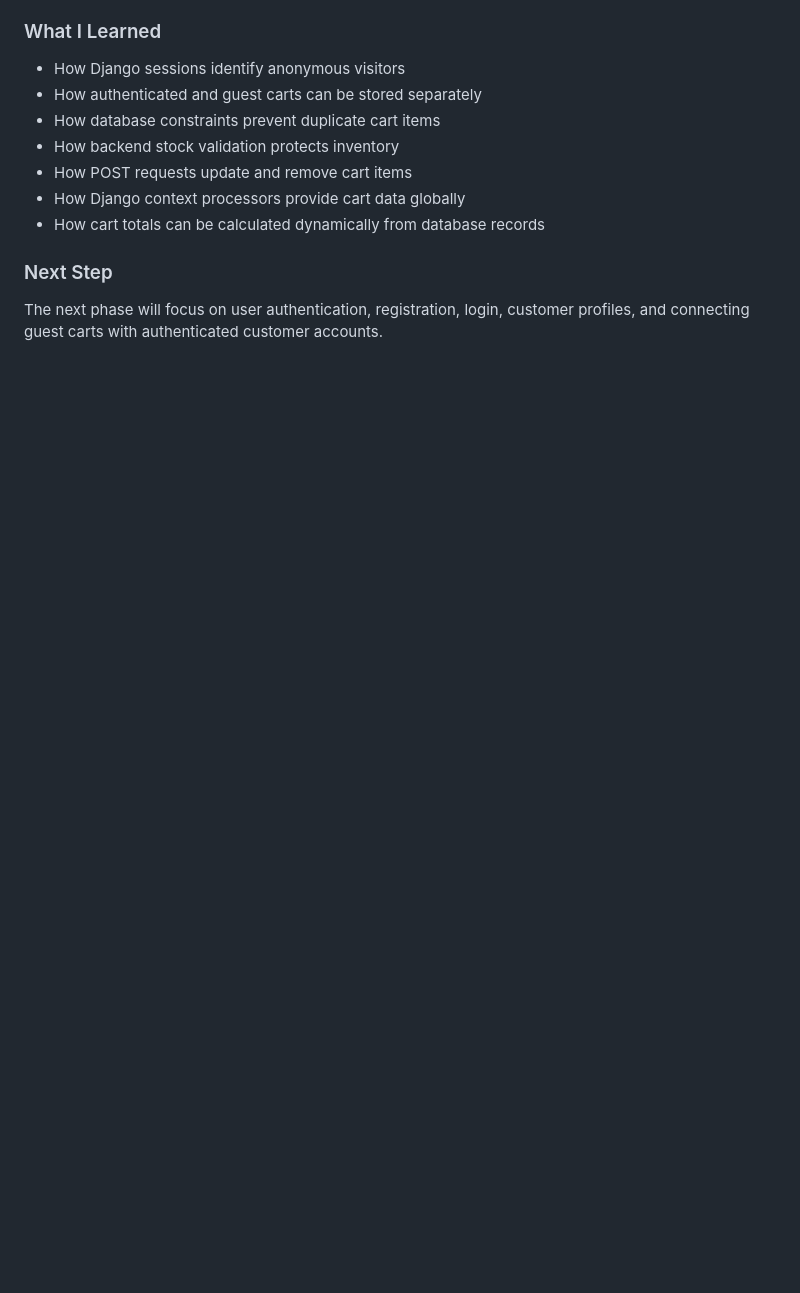
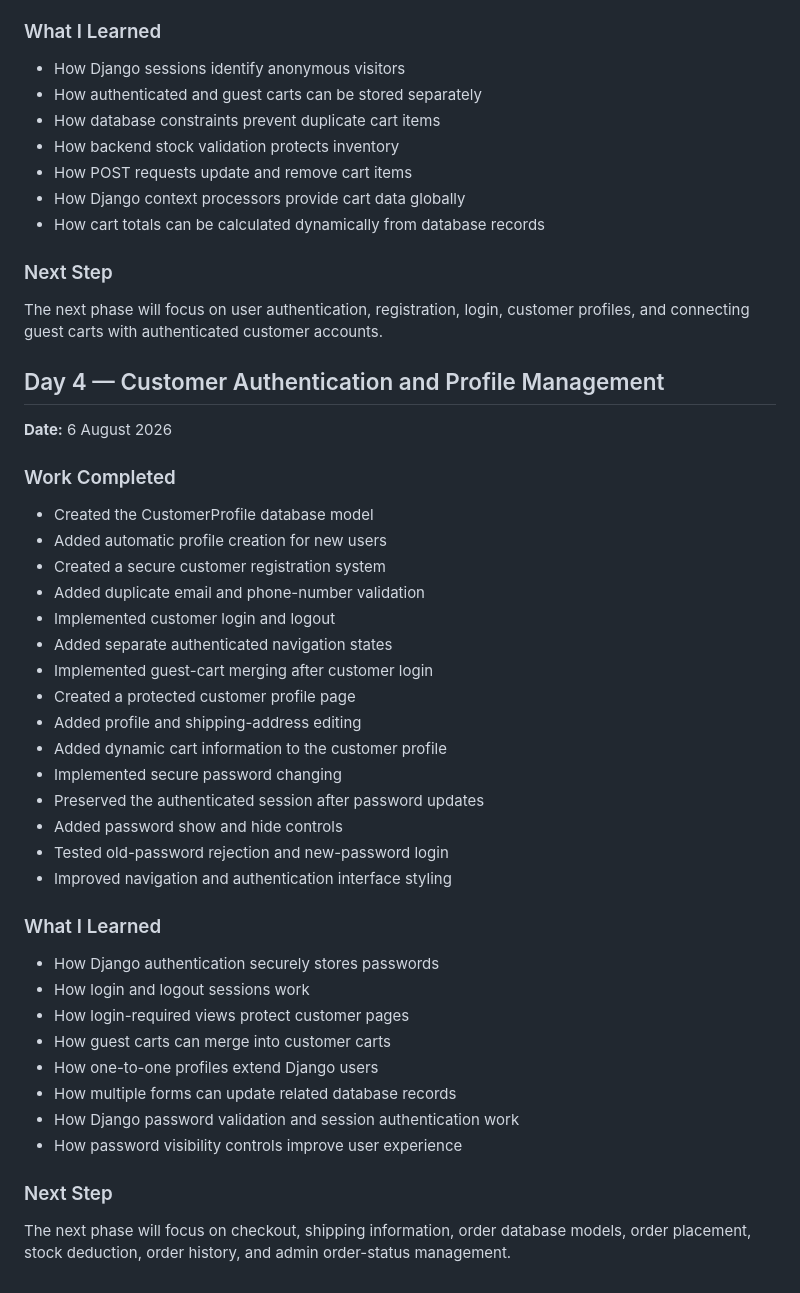
Before and after one commit to FaisalRayyan/Code_Alpha_E-commerce-site, a Markdown page: PROJECT_JOURNAL.md, the part around the change. Drawn GitHub-style; blank space fills up the shorter version.

Commit message:
docs: document Day 4 authentication progress

```diff
--- a/PROJECT_JOURNAL.md
+++ b/PROJECT_JOURNAL.md
@@ -113,3 +113,41 @@ and cart management.
 The next phase will focus on user authentication, registration,
 login, customer profiles, and connecting guest carts with
 authenticated customer accounts.
+## Day 4 — Customer Authentication and Profile Management
+
+**Date:** 6 August 2026
+
+### Work Completed
+
+- Created the CustomerProfile database model
+- Added automatic profile creation for new users
+- Created a secure customer registration system
+- Added duplicate email and phone-number validation
+- Implemented customer login and logout
+- Added separate authenticated navigation states
+- Implemented guest-cart merging after customer login
+- Created a protected customer profile page
+- Added profile and shipping-address editing
+- Added dynamic cart information to the customer profile
+- Implemented secure password changing
+- Preserved the authenticated session after password updates
+- Added password show and hide controls
+- Tested old-password rejection and new-password login
+- Improved navigation and authentication interface styling
+
+### What I Learned
+
+- How Django authentication securely stores passwords
+- How login and logout sessions work
+- How login-required views protect customer pages
+- How guest carts can merge into customer carts
+- How one-to-one profiles extend Django users
+- How multiple forms can update related database records
+- How Django password validation and session authentication work
+- How password visibility controls improve user experience
+
+### Next Step
+
+The next phase will focus on checkout, shipping information,
+order database models, order placement, stock deduction,
+order history, and admin order-status management.
```
